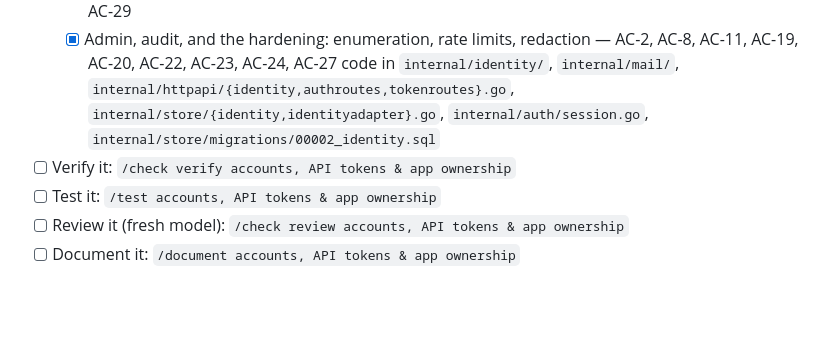
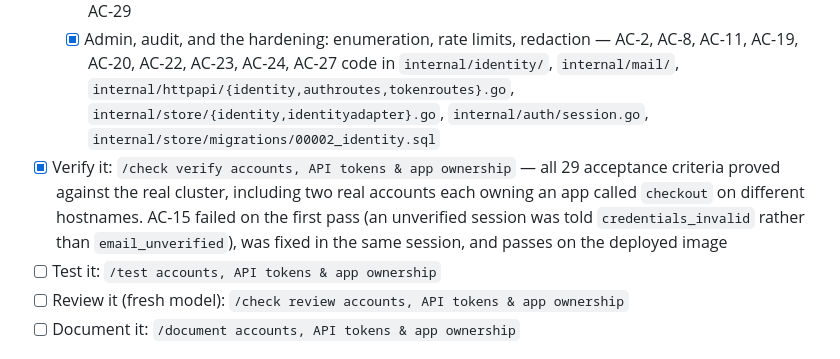
Before and after one commit to toyinogun/deployer, a Markdown page: docs/scope/scope.md, the part around the change. GitHub-like rendering; blank space fills up the shorter version.

Commit message:
docs(0007): close out verify, all 29 criteria proved live

```diff
--- a/docs/scope/scope.md
+++ b/docs/scope/scope.md
@@ -176,7 +176,7 @@ spec [0007](../specs/0007-accounts-tokens-app-ownership/index.md)
   - [x] Session lifecycle, token list and revoke, forgot and reset — AC-6, AC-9, AC-10, AC-13, AC-14, AC-28, AC-29
   - [x] Admin, audit, and the hardening: enumeration, rate limits, redaction — AC-2, AC-8, AC-11, AC-19, AC-20, AC-22, AC-23, AC-24, AC-27
   code in `internal/identity/`, `internal/mail/`, `internal/httpapi/{identity,authroutes,tokenroutes}.go`, `internal/store/{identity,identityadapter}.go`, `internal/auth/session.go`, `internal/store/migrations/00002_identity.sql`
-- [ ] Verify it: `/check verify accounts, API tokens & app ownership`
+- [x] Verify it: `/check verify accounts, API tokens & app ownership` — all 29 acceptance criteria proved against the real cluster, including two real accounts each owning an app called `checkout` on different hostnames. AC-15 failed on the first pass (an unverified session was told `credentials_invalid` rather than `email_unverified`), was fixed in the same session, and passes on the deployed image
 - [ ] Test it: `/test accounts, API tokens & app ownership`
 - [ ] Review it (fresh model): `/check review accounts, API tokens & app ownership`
 - [ ] Document it: `/document accounts, API tokens & app ownership`
```
Also changed, not shown: 1 other file.
